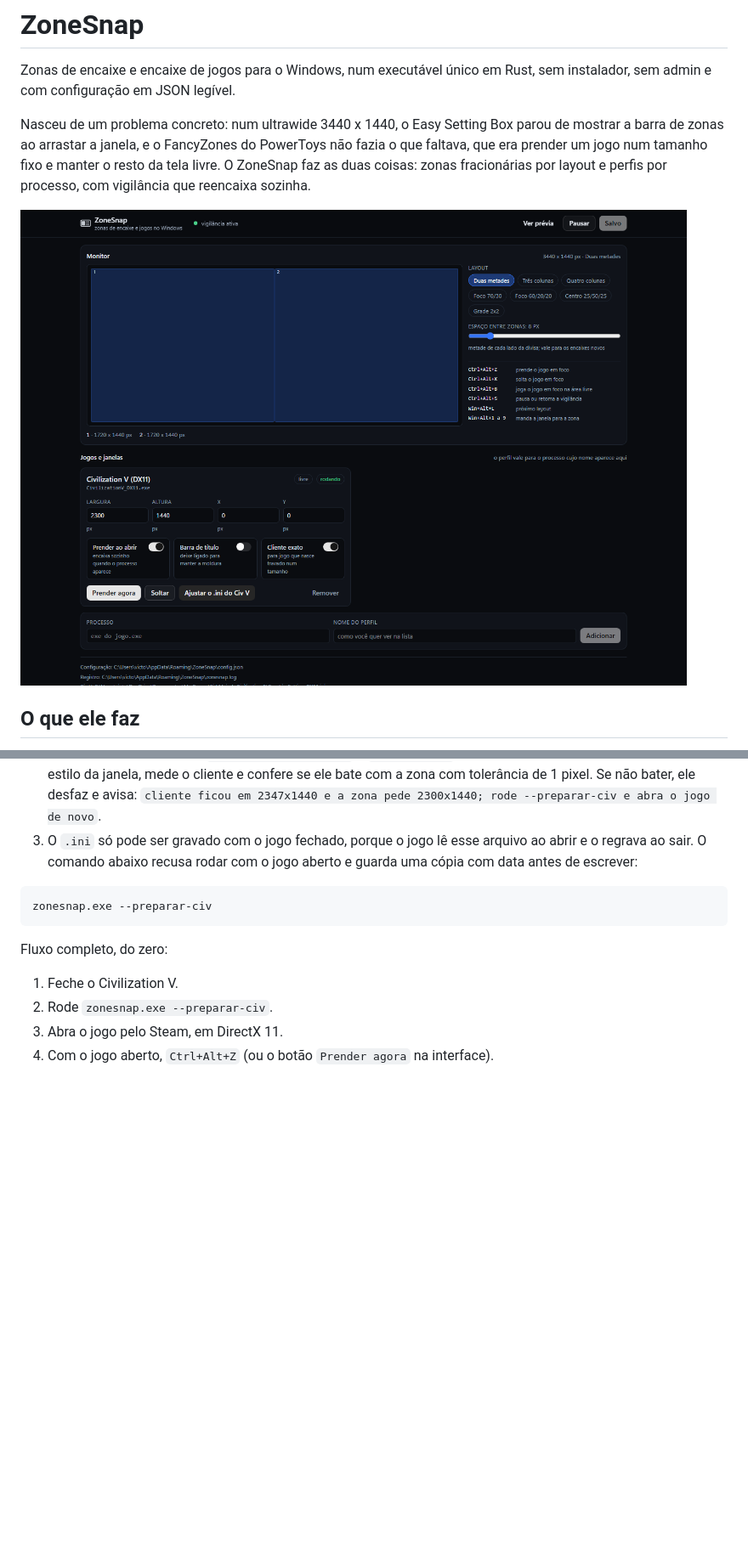
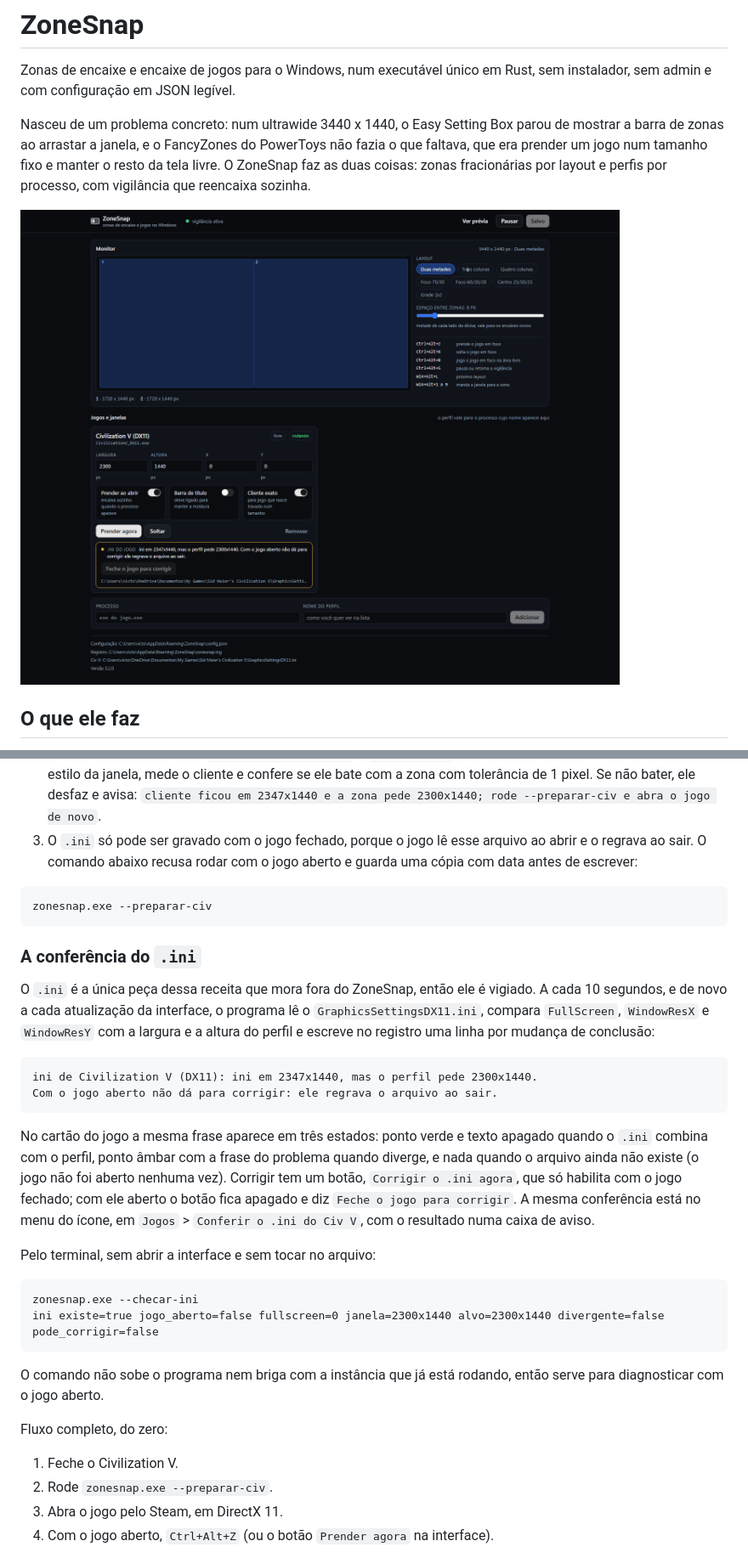
Before and after one commit to VRamses/zonesnap, a Markdown page: README.md, 2 parts joined by grey strips. Shown at 85% size. GitHub-like rendering; pictures changed too: docs/interface.png; blank space fills up the shorter version.

Commit message:
Vigiar o ini do jogo e avisar quando ele diverge do perfil

````diff
--- a/README.md
+++ b/README.md
@@ -171,6 +171,37 @@ A receita que funciona tem três partes, e o ZoneSnap faz as três:
 zonesnap.exe --preparar-civ
 ```
 
+### A conferência do `.ini`
+
+O `.ini` é a única peça dessa receita que mora fora do ZoneSnap, então ele é
+vigiado. A cada 10 segundos, e de novo a cada atualização da interface, o
+programa lê o `GraphicsSettingsDX11.ini`, compara `FullScreen`, `WindowResX` e
+`WindowResY` com a largura e a altura do perfil e escreve no registro uma linha
+por mudança de conclusão:
+
+```
+ini de Civilization V (DX11): ini em 2347x1440, mas o perfil pede 2300x1440.
+Com o jogo aberto não dá para corrigir: ele regrava o arquivo ao sair.
+```
+
+No cartão do jogo a mesma frase aparece em três estados: ponto verde e texto
+apagado quando o `.ini` combina com o perfil, ponto âmbar com a frase do
+problema quando diverge, e nada quando o arquivo ainda não existe (o jogo não
+foi aberto nenhuma vez). Corrigir tem um botão, `Corrigir o .ini agora`, que só
+habilita com o jogo fechado; com ele aberto o botão fica apagado e diz
+`Feche o jogo para corrigir`. A mesma conferência está no menu do ícone, em
+`Jogos` > `Conferir o .ini do Civ V`, com o resultado numa caixa de aviso.
+
+Pelo terminal, sem abrir a interface e sem tocar no arquivo:
+
+```
+zonesnap.exe --checar-ini
+ini existe=true jogo_aberto=false fullscreen=0 janela=2300x1440 alvo=2300x1440 divergente=false pode_corrigir=false
+```
+
+O comando não sobe o programa nem briga com a instância que já está rodando,
+então serve para diagnosticar com o jogo aberto.
+
 Fluxo completo, do zero:
 
 1. Feche o Civilization V.
````
Also changed, not shown: 6 other files.
